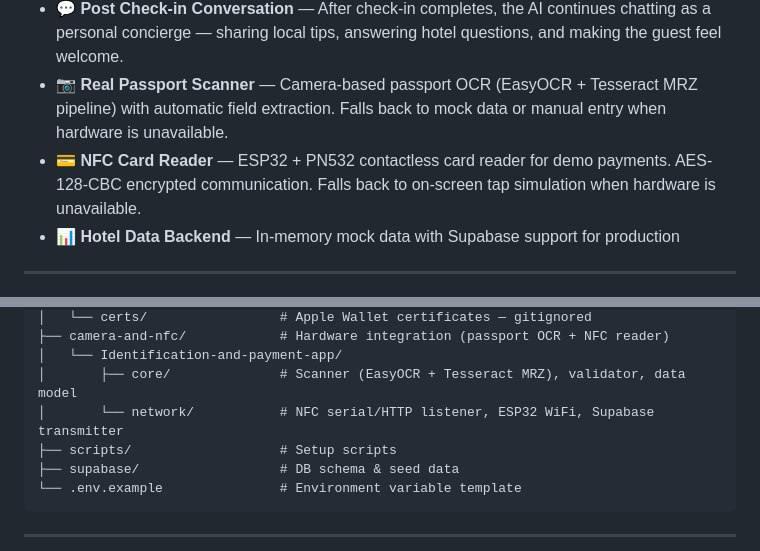
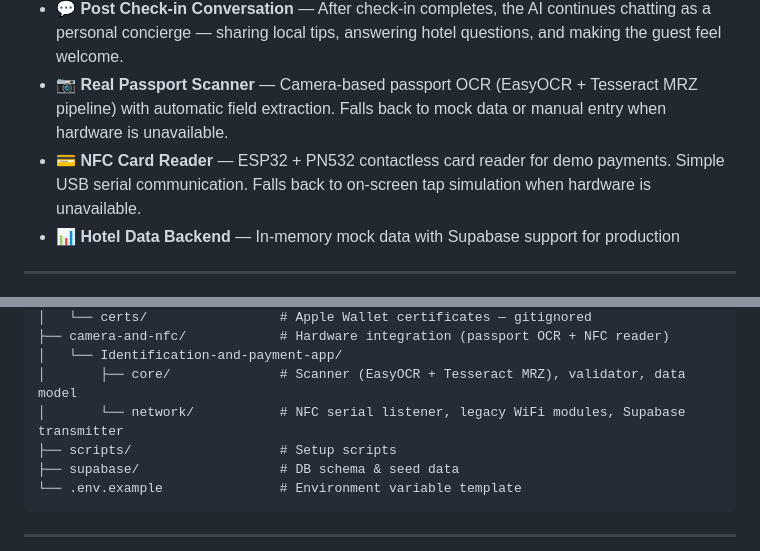
Before and after one commit to soongensayo/gedi-hotel-assistant, a Markdown page: README.md, 2 parts joined by grey strips. Drawn GitHub-style.

```diff
--- a/README.md
+++ b/README.md
@@ -19,7 +19,7 @@ A full-stack kiosk application featuring a **voice-interactive AI concierge** th
 - **📧 Check-in Confirmation Email** — Sends a styled HTML email to the guest with room details, stay dates, and the wallet pass attached.
 - **💬 Post Check-in Conversation** — After check-in completes, the AI continues chatting as a personal concierge — sharing local tips, answering hotel questions, and making the guest feel welcome.
 - **📷 Real Passport Scanner** — Camera-based passport OCR (EasyOCR + Tesseract MRZ pipeline) with automatic field extraction. Falls back to mock data or manual entry when hardware is unavailable.
-- **💳 NFC Card Reader** — ESP32 + PN532 contactless card reader for demo payments. AES-128-CBC encrypted communication. Falls back to on-screen tap simulation when hardware is unavailable.
+- **💳 NFC Card Reader** — ESP32 + PN532 contactless card reader for demo payments. Simple USB serial communication. Falls back to on-screen tap simulation when hardware is unavailable.
 - **📊 Hotel Data Backend** — In-memory mock data with Supabase support for production
 
 ---
@@ -46,7 +46,7 @@ ai-checkin-robot/
 ├── camera-and-nfc/            # Hardware integration (passport OCR + NFC reader)
 │   └── Identification-and-payment-app/
 │       ├── core/              # Scanner (EasyOCR + Tesseract MRZ), validator, data model
-│       └── network/           # NFC serial/HTTP listener, ESP32 WiFi, Supabase transmitter
+│       └── network/           # NFC serial listener, legacy WiFi modules, Supabase transmitter
 ├── scripts/                   # Setup scripts
 ├── supabase/                  # DB schema & seed data
 └── .env.example               # Environment variable template
```
Also changed, not shown: other parts of README.md (+19 -22 lines).
